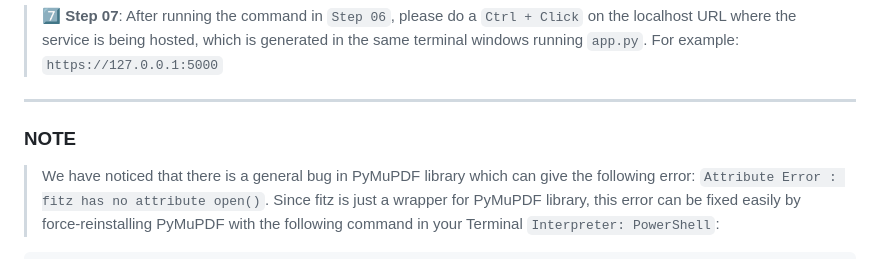
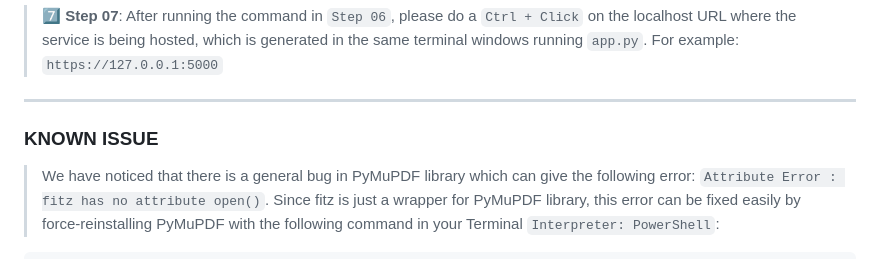
Before and after one commit to azuregray/AutoQPGen, a Markdown page: README.md, the part around the change. Rendered like a GitHub page.

````diff
--- a/README.md
+++ b/README.md
@@ -39,7 +39,7 @@ python ./app.py
 
 > 7️⃣ **Step 07**: After running the command in `Step 06`, please do a `Ctrl + Click` on the localhost URL where the service is being hosted, which is generated in the same terminal windows running `app.py`. For example: `https://127.0.0.1:5000`
 ---
-### **NOTE**
+### **KNOWN ISSUE**
 > We have noticed that there is a general bug in PyMuPDF library which can give the following error: `Attribute Error : fitz has no attribute open()`. Since fitz is just a wrapper for PyMuPDF library, this error can be fixed easily by force-reinstalling PyMuPDF with the following command in your Terminal  `Interpreter: PowerShell`:
 ```
 python -m pip install --force-reinstall pymupdf
````
